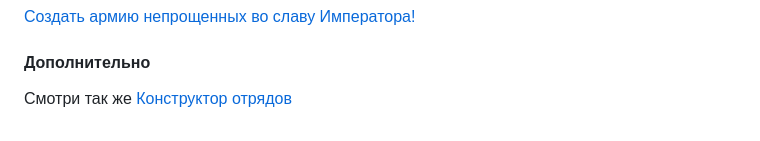
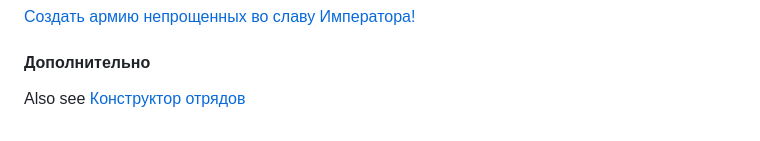
Before and after one commit to munimaev/Warhammer40K-builder, a Markdown page: README.md, the part around the change. Rendered like a GitHub page.

```diff
--- a/README.md
+++ b/README.md
@@ -36,4 +36,4 @@ Warhammer40K-builder (RU)
 <a href="http://munimaev.github.io/Warhammer40K-builder/">Создать армию непрощенных во славу Императора!</a>
 
 #### Дополнительно
-Смотри так же <a href="https://github.com/munimaev/Warhammer40K-unitmaster">Конструктор отрядов</a>
+Also see <a href="https://github.com/munimaev/Warhammer40K-unitmaster">Конструктор отрядов</a>
```
